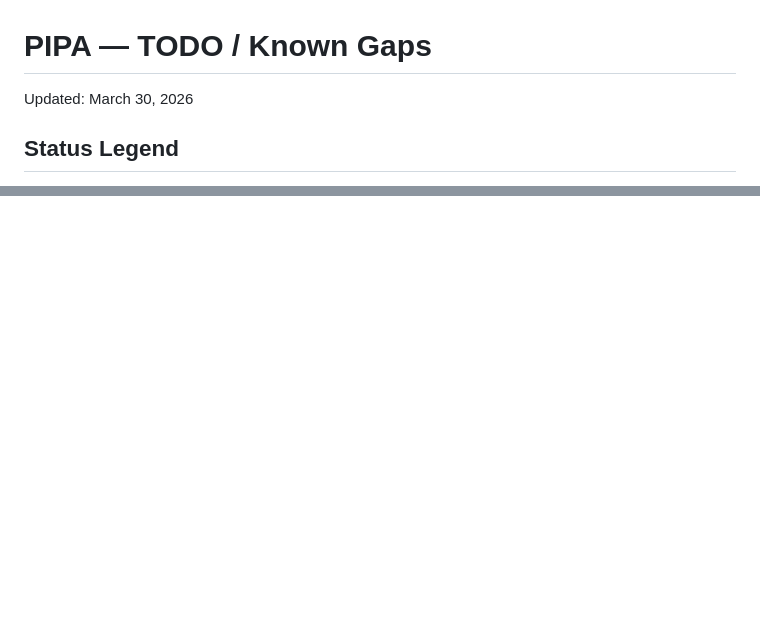
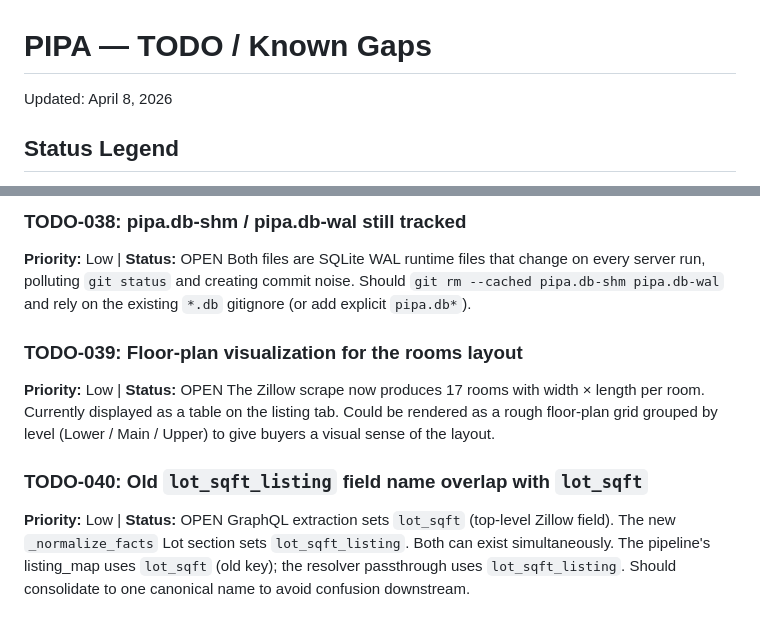
Before and after one commit to vamirineni87/House-purchase-analysis, a Markdown page: TODO.md, 2 parts joined by grey strips. Drawn GitHub-style; blank space fills up the shorter version.

```diff
--- a/TODO.md
+++ b/TODO.md
@@ -1,6 +1,6 @@
 # PIPA — TODO / Known Gaps
 
-Updated: March 30, 2026
+Updated: April 8, 2026
 
 ## Status Legend
 - DONE = implemented and tested
@@ -161,0 +248,21 @@ Most properties in user's search area are Loudoun.
+### TODO-038: pipa.db-shm / pipa.db-wal still tracked
+**Priority:** Low | **Status:** OPEN
+Both files are SQLite WAL runtime files that change on every server
+run, polluting `git status` and creating commit noise. Should
+`git rm --cached pipa.db-shm pipa.db-wal` and rely on the existing
+`*.db` gitignore (or add explicit `pipa.db*`).
+
+### TODO-039: Floor-plan visualization for the rooms layout
+**Priority:** Low | **Status:** OPEN
+The Zillow scrape now produces 17 rooms with width × length per room.
+Currently displayed as a table on the listing tab. Could be rendered
+as a rough floor-plan grid grouped by level (Lower / Main / Upper)
+to give buyers a visual sense of the layout.
+
+### TODO-040: Old `lot_sqft_listing` field name overlap with `lot_sqft`
+**Priority:** Low | **Status:** OPEN
+GraphQL extraction sets `lot_sqft` (top-level Zillow field). The
+new `_normalize_facts` Lot section sets `lot_sqft_listing`. Both can
+exist simultaneously. The pipeline's listing_map uses `lot_sqft` (old
+key); the resolver passthrough uses `lot_sqft_listing`. Should
+consolidate to one canonical name to avoid confusion downstream.
```
Also changed, not shown: other parts of TODO.md (+86 -0 lines).
